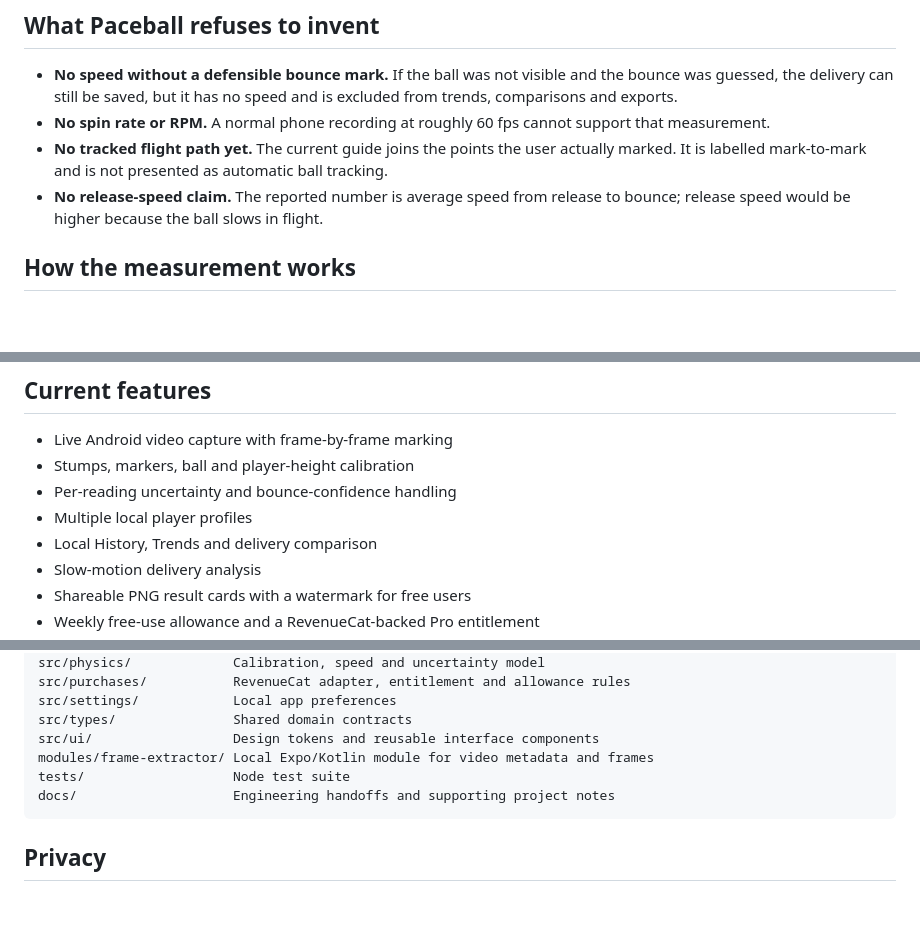
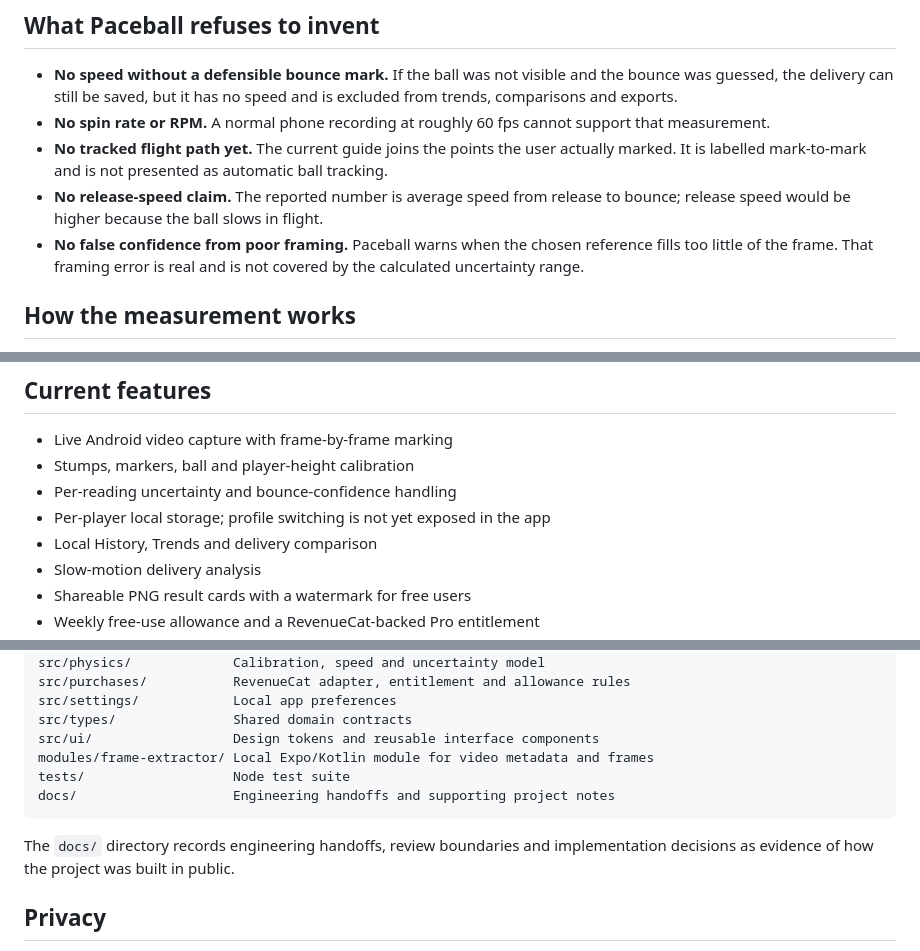
Before and after one commit to VisualsByBasit/paceball, a Markdown page: README.md, 3 parts joined by grey strips. Drawn GitHub-style; blank space fills up the shorter version.

Commit message:
docs: correct judged feature and framing claims

````diff
--- a/README.md
+++ b/README.md
@@ -10,6 +10,7 @@ The project is being built for the RevenueCat Shipaton and Next Gen. Its central
 - **No spin rate or RPM.** A normal phone recording at roughly 60 fps cannot support that measurement.
 - **No tracked flight path yet.** The current guide joins the points the user actually marked. It is labelled mark-to-mark and is not presented as automatic ball tracking.
 - **No release-speed claim.** The reported number is average speed from release to bounce; release speed would be higher because the ball slows in flight.
+- **No false confidence from poor framing.** Paceball warns when the chosen reference fills too little of the frame. That framing error is real and is not covered by the calculated uncertainty range.
 
 ## How the measurement works
 
@@ -26,7 +27,7 @@ Every measured speed is accompanied by an error range. The range combines frame-
 - Live Android video capture with frame-by-frame marking
 - Stumps, markers, ball and player-height calibration
 - Per-reading uncertainty and bounce-confidence handling
-- Multiple local player profiles
+- Per-player local storage; profile switching is not yet exposed in the app
 - Local History, Trends and delivery comparison
 - Slow-motion delivery analysis
 - Shareable PNG result cards with a watermark for free users
@@ -140,6 +141,8 @@ tests/                   Node test suite
 docs/                    Engineering handoffs and supporting project notes
 ```
 
+The `docs/` directory records engineering handoffs, review boundaries and implementation decisions as evidence of how the project was built in public.
+
 ## Privacy
 
 Paceball never uploads videos or measurements and does not require an account. Recordings, extracted frames, player profiles and readings live in app storage. Android's own backup may copy app data to the user's backup, and media a user explicitly saves or shares can remain outside the app.
````
